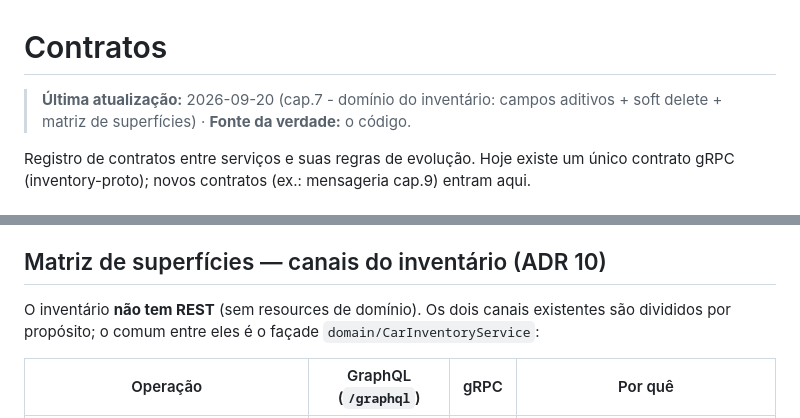
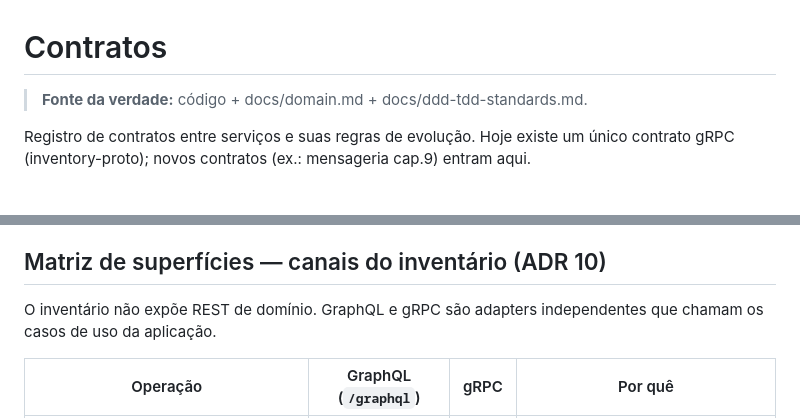
Before and after one commit to yureplacido/acme-car-rental, a Markdown page: docs/contracts.md, 2 parts joined by grey strips. Rendered like a GitHub page.

Commit message:
docs(contracts): align inventory adapter boundaries

```diff
--- a/docs/contracts.md
+++ b/docs/contracts.md
@@ -1,6 +1,6 @@
 # Contratos
 
-> **Última atualização:** 2026-09-20 (cap.7 - domínio do inventário: campos aditivos + soft delete + matriz de superfícies) · **Fonte da verdade:** o código.
+> **Fonte da verdade:** código + docs/domain.md + docs/ddd-tdd-standards.md.
 
 Registro de contratos entre serviços e suas regras de evolução. Hoje existe um único
 contrato gRPC (inventory-proto); novos contratos (ex.: mensageria cap.9) entram aqui.
@@ -63,8 +63,7 @@ consome e sobe no seu ritmo. Mude para `-SNAPSHOT`/nova versão ao evoluir.
 
 ## Matriz de superfícies — canais do inventário (ADR 10)
 
-O inventário **não tem REST** (sem resources de domínio). Os dois canais existentes são
-divididos por propósito; o comum entre eles é o façade `domain/CarInventoryService`:
+O inventário não expõe REST de domínio. GraphQL e gRPC são adapters independentes que chamam os casos de uso da aplicação.
 
 | Operação | GraphQL (`/graphql`) | gRPC | Por quê |
 |---|---|---|---|
```
